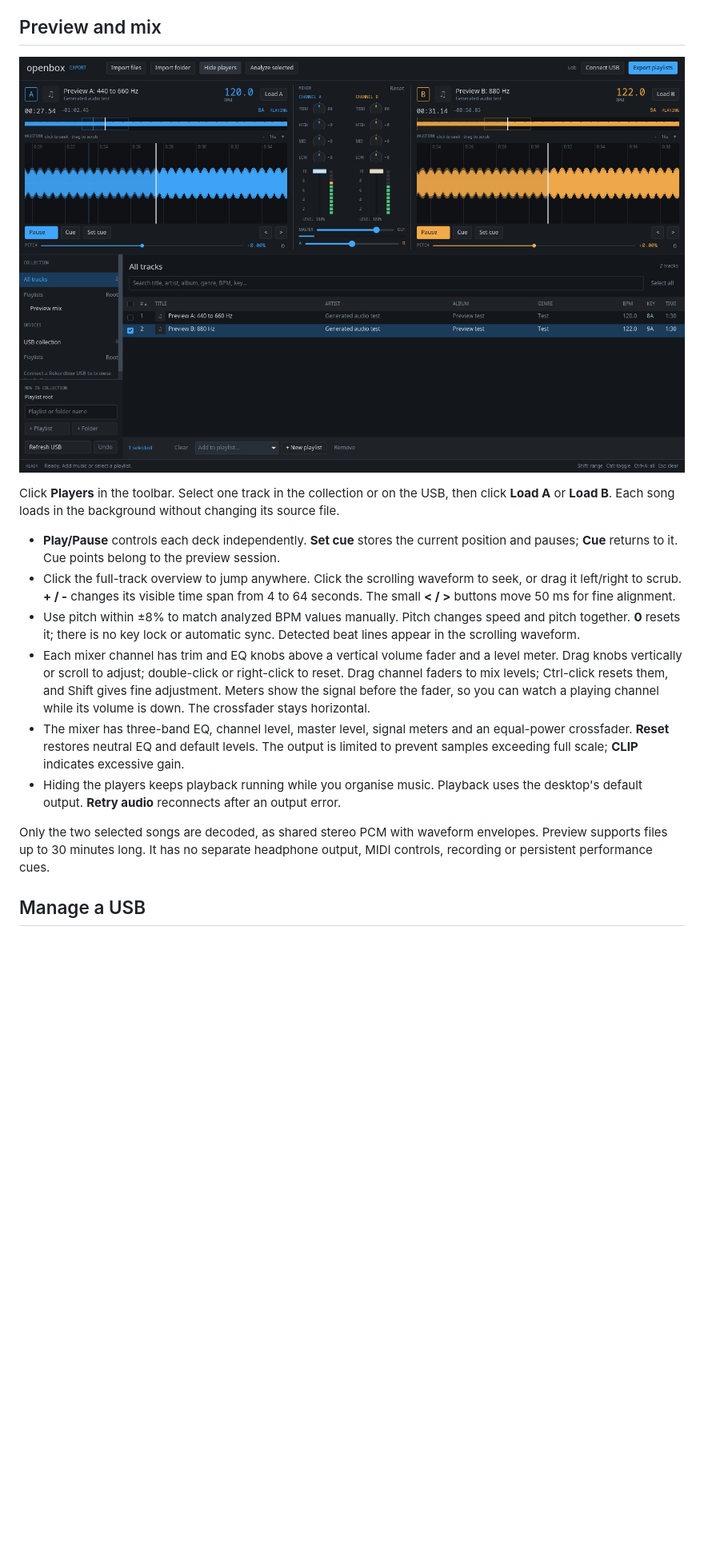
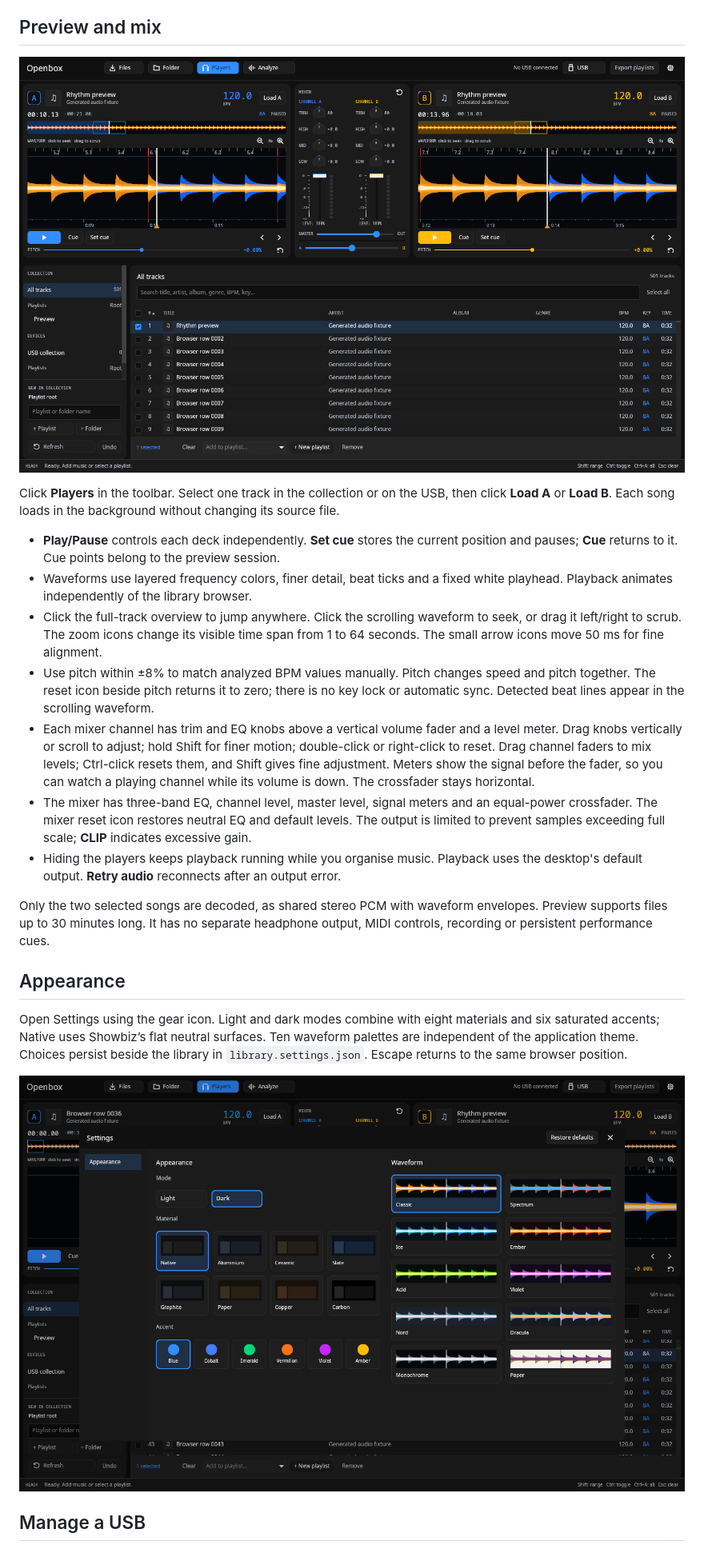
Before and after one commit to alexanderwanyoike/openbox, a Markdown page: README.md, the part around the change printed below. Shown: that part at 80% size. GitHub-like rendering; pictures changed too: docs/images/players.png, docs/images/settings-dark.png (added); blank space fills up the shorter version.

Commit message:
docs: document and show native preview appearance and verification

```diff
--- a/README.md
+++ b/README.md
@@ -56,13 +56,20 @@ Local changes persist in `.prototype/library.json`, unless `--library` supplies
 Click **Players** in the toolbar. Select one track in the collection or on the USB, then click **Load A** or **Load B**. Each song loads in the background without changing its source file.
 
 - **Play/Pause** controls each deck independently. **Set cue** stores the current position and pauses; **Cue** returns to it. Cue points belong to the preview session.
-- Click the full-track overview to jump anywhere. Click the scrolling waveform to seek, or drag it left/right to scrub. **+ / -** changes its visible time span from 4 to 64 seconds. The small **< / >** buttons move 50 ms for fine alignment.
-- Use pitch within ±8% to match analyzed BPM values manually. Pitch changes speed and pitch together. **0** resets it; there is no key lock or automatic sync. Detected beat lines appear in the scrolling waveform.
-- Each mixer channel has trim and EQ knobs above a vertical volume fader and a level meter. Drag knobs vertically or scroll to adjust; double-click or right-click to reset. Drag channel faders to mix levels; Ctrl-click resets them, and Shift gives fine adjustment. Meters show the signal before the fader, so you can watch a playing channel while its volume is down. The crossfader stays horizontal.
-- The mixer has three-band EQ, channel level, master level, signal meters and an equal-power crossfader. **Reset** restores neutral EQ and default levels. The output is limited to prevent samples exceeding full scale; **CLIP** indicates excessive gain.
+- Waveforms use layered frequency colors, finer detail, beat ticks and a fixed white playhead. Playback animates independently of the library browser.
+- Click the full-track overview to jump anywhere. Click the scrolling waveform to seek, or drag it left/right to scrub. The zoom icons change its visible time span from 1 to 64 seconds. The small arrow icons move 50 ms for fine alignment.
+- Use pitch within ±8% to match analyzed BPM values manually. Pitch changes speed and pitch together. The reset icon beside pitch returns it to zero; there is no key lock or automatic sync. Detected beat lines appear in the scrolling waveform.
+- Each mixer channel has trim and EQ knobs above a vertical volume fader and a level meter. Drag knobs vertically or scroll to adjust; hold Shift for finer motion; double-click or right-click to reset. Drag channel faders to mix levels; Ctrl-click resets them, and Shift gives fine adjustment. Meters show the signal before the fader, so you can watch a playing channel while its volume is down. The crossfader stays horizontal.
+- The mixer has three-band EQ, channel level, master level, signal meters and an equal-power crossfader. The mixer reset icon restores neutral EQ and default levels. The output is limited to prevent samples exceeding full scale; **CLIP** indicates excessive gain.
 - Hiding the players keeps playback running while you organise music. Playback uses the desktop's default output. **Retry audio** reconnects after an output error.
 
 Only the two selected songs are decoded, as shared stereo PCM with waveform envelopes. Preview supports files up to 30 minutes long. It has no separate headphone output, MIDI controls, recording or persistent performance cues.
+
+## Appearance
+
+Open Settings using the gear icon. Light and dark modes combine with eight materials and six saturated accents; Native uses Showbiz’s flat neutral surfaces. Ten waveform palettes are independent of the application theme. Choices persist beside the library in `library.settings.json`. Escape returns to the same browser position.
+
+![Appearance settings](docs/images/settings-dark.png)
 
 ## Manage a USB
 
```
Also changed, not shown: other parts of README.md (+9 -6 lines), CONTEXT.md (+1 -1 lines), docs/VALIDATION.md (+17 -3 lines), docs/adr/005-waveform-rendering.md (added, +19 -0 lines), docs/images/players-export.png, docs/images/players-light.png (added), docs/images/settings-light.png (added).
